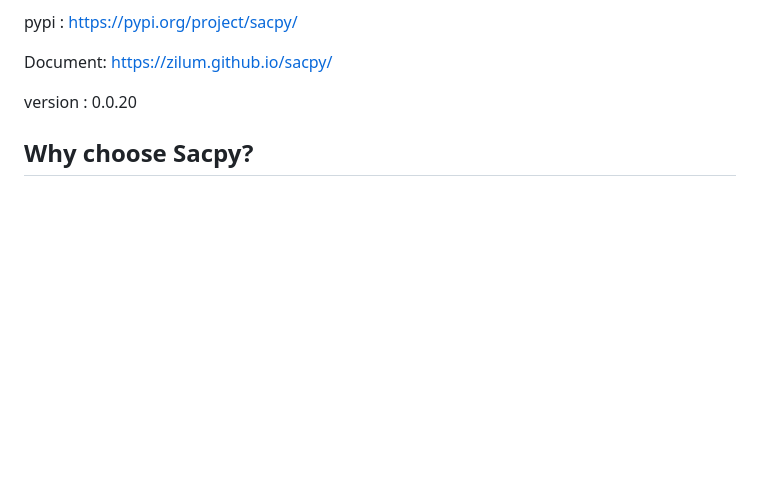
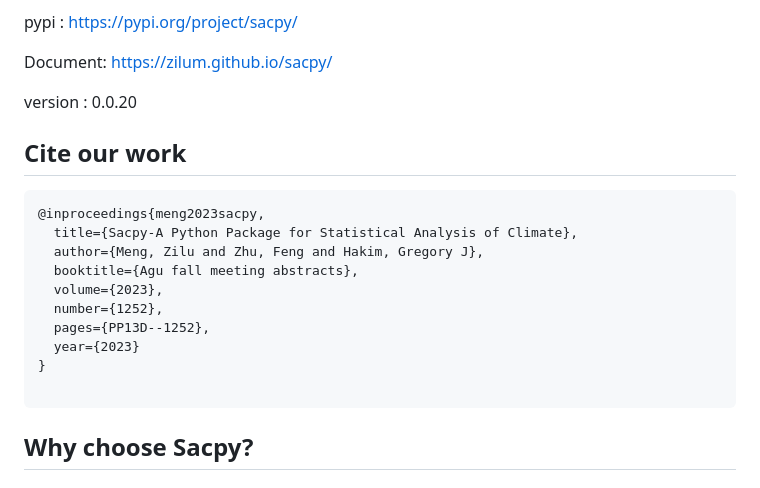
Before and after one commit to ZiluM/sacpy, a Markdown page: README.md, the part around the change. GitHub-like rendering; blank space fills up the shorter version.

Commit message:
Add citation section to README
Added citation information for the Sacpy package in the README.

````diff
--- a/README.md
+++ b/README.md
@@ -13,6 +13,21 @@ pypi : https://pypi.org/project/sacpy/
 Document: https://zilum.github.io/sacpy/
 
 version : 0.0.20
+
+## Cite our work ##
+
+```
+@inproceedings{meng2023sacpy,
+  title={Sacpy-A Python Package for Statistical Analysis of Climate},
+  author={Meng, Zilu and Zhu, Feng and Hakim, Gregory J},
+  booktitle={Agu fall meeting abstracts},
+  volume={2023},
+  number={1252},
+  pages={PP13D--1252},
+  year={2023}
+}
+
+```
 
 ## Why choose Sacpy?
 
````
